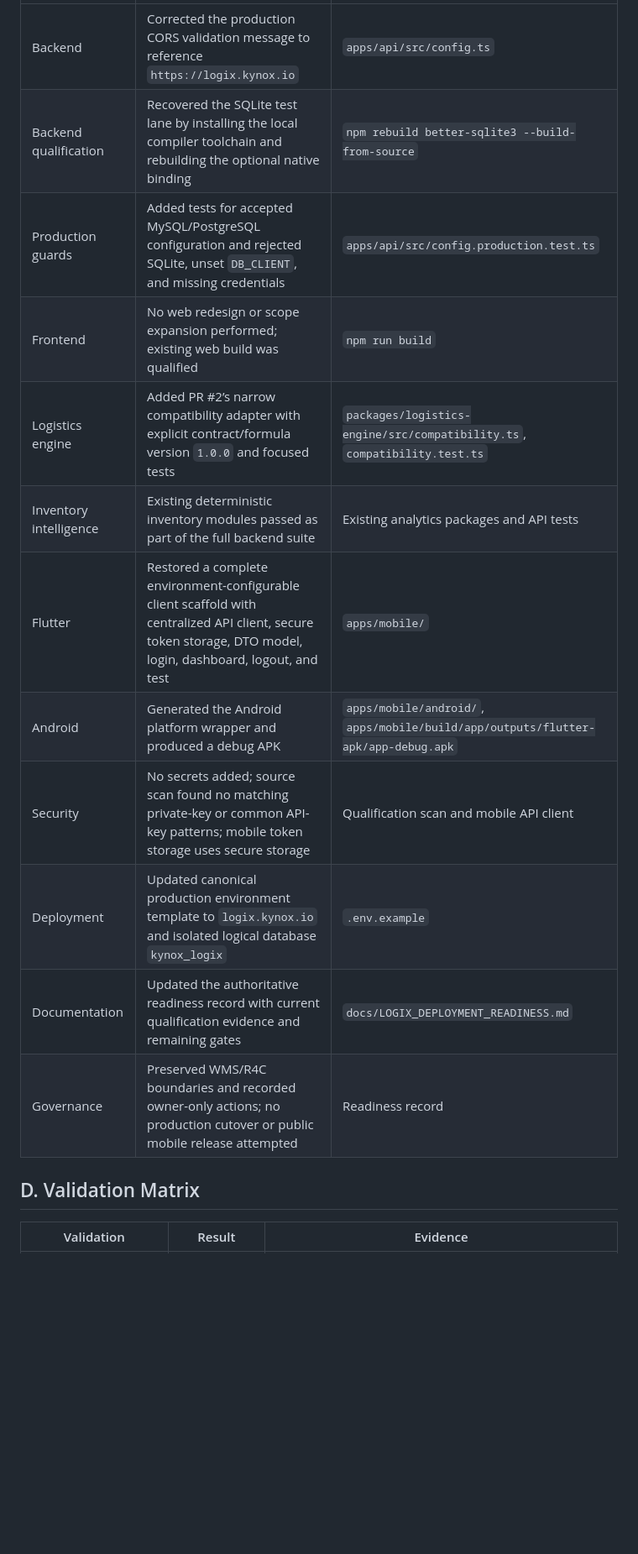
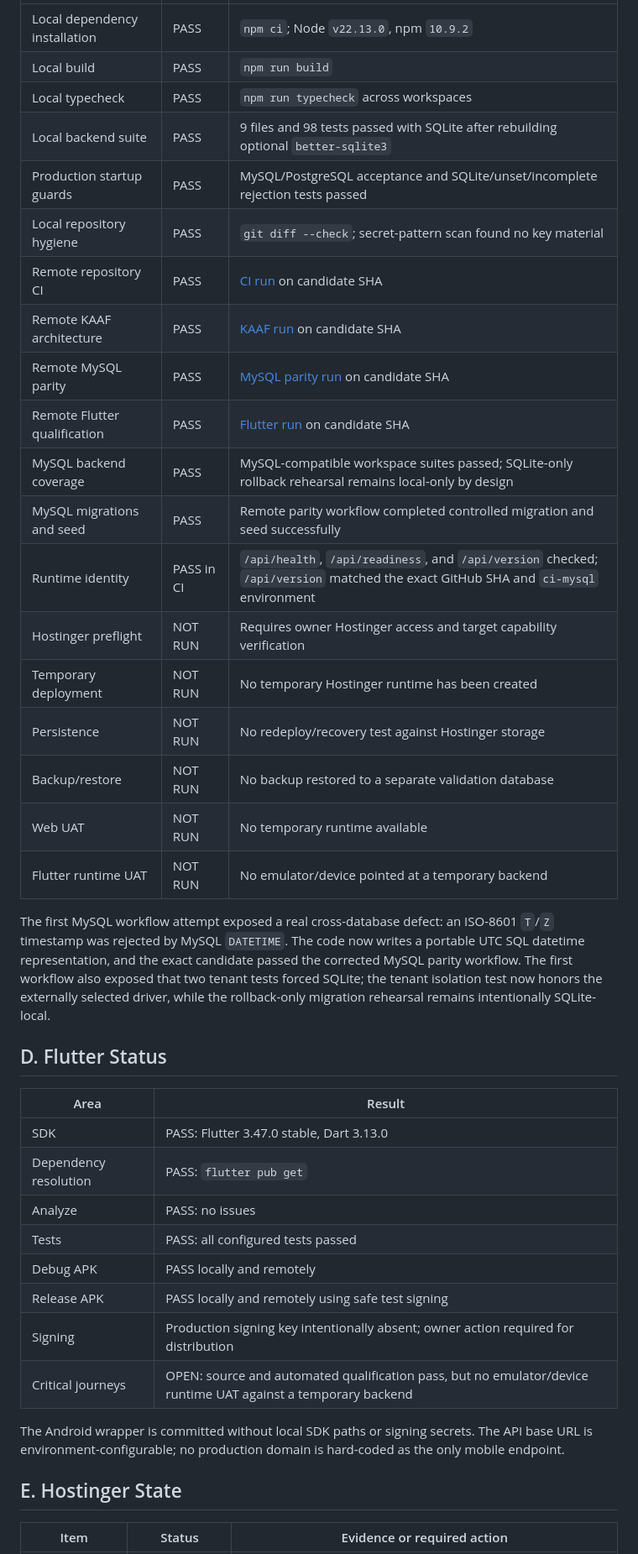
Before and after one commit to Islamce/kynox-logix, a Markdown page: LOGIX_RELEASE_REPORT.md, the part around one of its changes. Shown at 84% size. Drawn GitHub-style; blank space fills up the shorter version.

```diff
--- a/LOGIX_RELEASE_REPORT.md
+++ b/LOGIX_RELEASE_REPORT.md
@@ -31,18 +35,42 @@ The product is still **not production-qualified** because Hostinger capability,
 |---|---|---|
-| Backend | Corrected the production CORS validation message to reference `https://logix.kynox.io` | `apps/api/src/config.ts` |
-| Backend qualification | Recovered the SQLite test lane by installing the local compiler toolchain and rebuilding the optional native binding | `npm rebuild better-sqlite3 --build-from-source` |
-| Production guards | Added tests for accepted MySQL/PostgreSQL configuration and rejected SQLite, unset `DB_CLIENT`, and missing credentials | `apps/api/src/config.production.test.ts` |
-| Frontend | No web redesign or scope expansion performed; existing web build was qualified | `npm run build` |
-| Logistics engine | Added PR #2’s narrow compatibility adapter with explicit contract/formula version `1.0.0` and focused tests | `packages/logistics-engine/src/compatibility.ts`, `compatibility.test.ts` |
-| Inventory intelligence | Existing deterministic inventory modules passed as part of the full backend suite | Existing analytics packages and API tests |
-| Flutter | Restored a complete environment-configurable client scaffold with centralized API client, secure token storage, DTO model, login, dashboard, logout, and test | `apps/mobile/` |
-| Android | Generated the Android platform wrapper and produced a debug APK | `apps/mobile/android/`, `apps/mobile/build/app/outputs/flutter-apk/app-debug.apk` |
-| Security | No secrets added; source scan found no matching private-key or common API-key patterns; mobile token storage uses secure storage | Qualification scan and mobile API client |
-| Deployment | Updated canonical production environment template to `logix.kynox.io` and isolated logical database `kynox_logix` | `.env.example` |
-| Documentation | Updated the authoritative readiness record with current qualification evidence and remaining gates | `docs/LOGIX_DEPLOYMENT_READINESS.md` |
-| Governance | Preserved WMS/R4C boundaries and recorded owner-only actions; no production cutover or public mobile release attempted | Readiness record |
+| Local dependency installation | PASS | `npm ci`; Node `v22.13.0`, npm `10.9.2` |
+| Local build | PASS | `npm run build` |
+| Local typecheck | PASS | `npm run typecheck` across workspaces |
+| Local backend suite | PASS | 9 files and 98 tests passed with SQLite after rebuilding optional `better-sqlite3` |
+| Production startup guards | PASS | MySQL/PostgreSQL acceptance and SQLite/unset/incomplete rejection tests passed |
+| Local repository hygiene | PASS | `git diff --check`; secret-pattern scan found no key material |
+| Remote repository CI | PASS | [CI run](https://github.com/Islamce/kynox-logix/actions/runs/31812385207) on candidate SHA |
+| Remote KAAF architecture | PASS | [KAAF run](https://github.com/Islamce/kynox-logix/actions/runs/31812385257) on candidate SHA |
+| Remote MySQL parity | PASS | [MySQL parity run](https://github.com/Islamce/kynox-logix/actions/runs/31812385245) on candidate SHA |
+| Remote Flutter qualification | PASS | [Flutter run](https://github.com/Islamce/kynox-logix/actions/runs/31812385228) on candidate SHA |
+| MySQL backend coverage | PASS | MySQL-compatible workspace suites passed; SQLite-only rollback rehearsal remains local-only by design |
+| MySQL migrations and seed | PASS | Remote parity workflow completed controlled migration and seed successfully |
+| Runtime identity | PASS in CI | `/api/health`, `/api/readiness`, and `/api/version` checked; `/api/version` matched the exact GitHub SHA and `ci-mysql` environment |
+| Hostinger preflight | NOT RUN | Requires owner Hostinger access and target capability verification |
+| Temporary deployment | NOT RUN | No temporary Hostinger runtime has been created |
+| Persistence | NOT RUN | No redeploy/recovery test against Hostinger storage |
+| Backup/restore | NOT RUN | No backup restored to a separate validation database |
+| Web UAT | NOT RUN | No temporary runtime available |
+| Flutter runtime UAT | NOT RUN | No emulator/device pointed at a temporary backend |
 
-## D. Validation Matrix
+The first MySQL workflow attempt exposed a real cross-database defect: an ISO-8601 `T`/`Z` timestamp was rejected by MySQL `DATETIME`. The code now writes a portable UTC SQL datetime representation, and the exact candidate passed the corrected MySQL parity workflow. The first workflow also exposed that two tenant tests forced SQLite; the tenant isolation test now honors the externally selected driver, while the rollback-only migration rehearsal remains intentionally SQLite-local.
 
-| Validation | Result | Evidence |
+## D. Flutter Status
+
+| Area | Result |
+|---|---|
+| SDK | PASS: Flutter 3.47.0 stable, Dart 3.13.0 |
+| Dependency resolution | PASS: `flutter pub get` |
+| Analyze | PASS: no issues |
+| Tests | PASS: all configured tests passed |
+| Debug APK | PASS locally and remotely |
+| Release APK | PASS locally and remotely using safe test signing |
+| Signing | Production signing key intentionally absent; owner action required for distribution |
+| Critical journeys | OPEN: source and automated qualification pass, but no emulator/device runtime UAT against a temporary backend |
+
+The Android wrapper is committed without local SDK paths or signing secrets. The API base URL is environment-configurable; no production domain is hard-coded as the only mobile endpoint.
+
+## E. Hostinger State
+
+| Item | Status | Evidence or required action |
 |---|---|---|
```
Also changed, not shown: other parts of LOGIX_RELEASE_REPORT.md (+93 -107 lines), docs/LOGIX_DEPLOYMENT_READINESS.md (+11 -11 lines).
